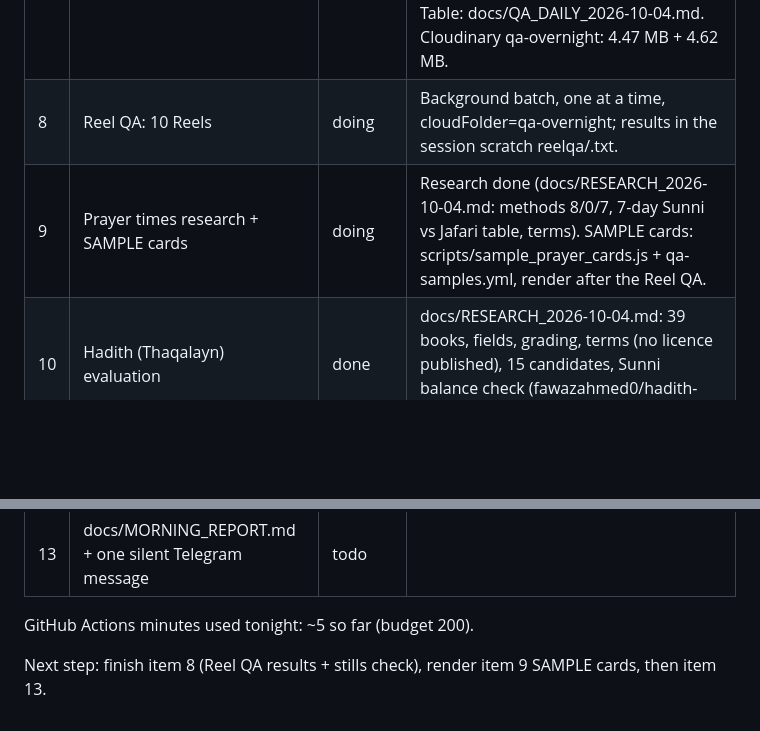
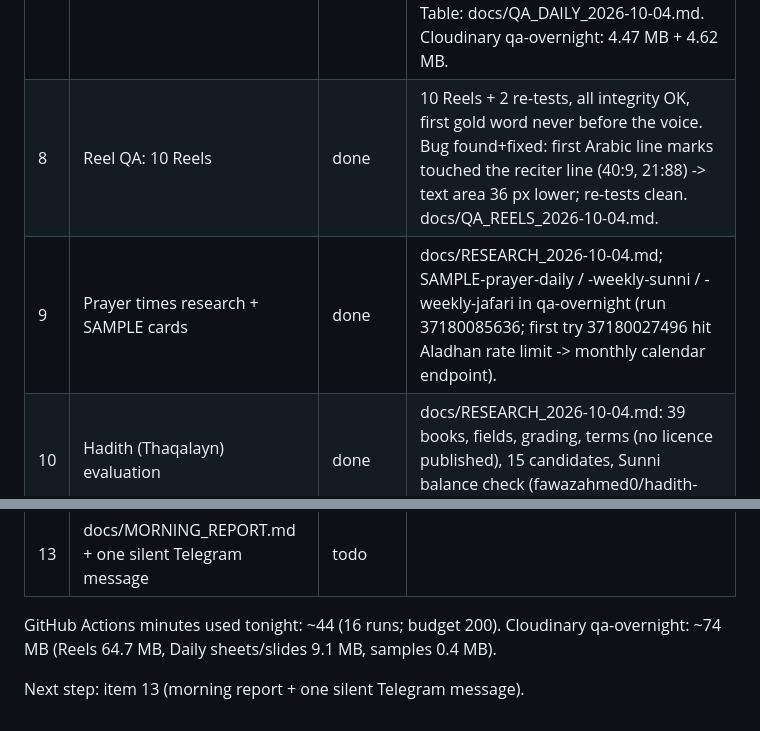
Before and after one commit to AliBH86/basaer-media-render, a Markdown page: docs/OVERNIGHT_LOG.md, 2 parts joined by grey strips. GitHub-like rendering; blank space fills up the shorter version.

Commit message:
Overnight items 8-9 done: Reel QA (layout fix verified), SAMPLE prayer cards
Co-Authored-By: Claude Opus 5.5 <noreply@anthropic.com>

```diff
--- a/docs/OVERNIGHT_LOG.md
+++ b/docs/OVERNIGHT_LOG.md
@@ -15,13 +15,13 @@ Resume line: "Resume overnight tasks: read CLAUDE.md, docs/HANDOFF.md and docs/O
 | 5 | Re-tag 18:10-12 / 18:46 / 18:23-24 to Dua / Reminder / Trust; re-run 160-day simulation | done | data/reel_list.json + docs/REEL_CONTENT_LIST.md + live Pick Reel list updated; no Friday theme left; no theme 3x in a row. Simulation: 160 Reels 2026-10-11..2027-07-17, 0 problems (no Friday Reel, no shared surah with the Daily Post, 4 forced skips). Reminder has no approved lines: uses the Gratitude set; 3 draft Reminder lines parked in data/reflections.json (proposed). |
 | 6 | Token work | skipped (user rotates it) | |
 | 7 | Daily Post QA: all 76 ayahs, contact sheets | done | Runs 37178063015 + 37178258693 (~5 min). 76/76 integrity ok, 0 OVERFLOW, Arabic 62-100 px, English 27-30 px. Bug found+fixed: salawat sign ﷺ rendered as a box (57:9, 18:1) -> English font fallback to Scheherazade (live node + repo copy). 9 borderline (tight but inside the frame; 59:10 has 0 px spare and the first Arabic line sits close to the header). Table: docs/QA_DAILY_2026-10-04.md. Cloudinary qa-overnight: 4.47 MB + 4.62 MB. |
-| 8 | Reel QA: 10 Reels | doing | Background batch, one at a time, cloudFolder=qa-overnight; results in the session scratch reelqa/<n>.txt. |
-| 9 | Prayer times research + SAMPLE cards | doing | Research done (docs/RESEARCH_2026-10-04.md: methods 8/0/7, 7-day Sunni vs Jafari table, terms). SAMPLE cards: scripts/sample_prayer_cards.js + qa-samples.yml, render after the Reel QA. |
+| 8 | Reel QA: 10 Reels | done | 10 Reels + 2 re-tests, all integrity OK, first gold word never before the voice. Bug found+fixed: first Arabic line marks touched the reciter line (40:9, 21:88) -> text area 36 px lower; re-tests clean. docs/QA_REELS_2026-10-04.md. |
+| 9 | Prayer times research + SAMPLE cards | done | docs/RESEARCH_2026-10-04.md; SAMPLE-prayer-daily / -weekly-sunni / -weekly-jafari in qa-overnight (run 37180085636; first try 37180027496 hit Aladhan rate limit -> monthly calendar endpoint). |
 | 10 | Hadith (Thaqalayn) evaluation | done | docs/RESEARCH_2026-10-04.md: 39 books, fields, grading, terms (no licence published), 15 candidates, Sunni balance check (fawazahmed0/hadith-api). |
 | 11 | docs/QF_APPLICATION.md | done | Ready to paste; [YOUR CONTACT EMAIL] placeholder. |
 | 12 | Go-live readiness checklist in HANDOFF | done | New "GO-LIVE READINESS" table at the top of docs/HANDOFF.md (16 items, done/blocked), activation order, first-week routine, rollback. Privacy policy: not built (needs email). |
 | 13 | docs/MORNING_REPORT.md + one silent Telegram message | todo | |
 
-GitHub Actions minutes used tonight: ~5 so far (budget 200).
+GitHub Actions minutes used tonight: ~44 (16 runs; budget 200). Cloudinary qa-overnight: ~74 MB (Reels 64.7 MB, Daily sheets/slides 9.1 MB, samples 0.4 MB).
 
-Next step: finish item 8 (Reel QA results + stills check), render item 9 SAMPLE cards, then item 13.
+Next step: item 13 (morning report + one silent Telegram message).
```
Also changed, not shown: docs/QA_REELS_2026-10-04.md (added, +38 -0 lines).
